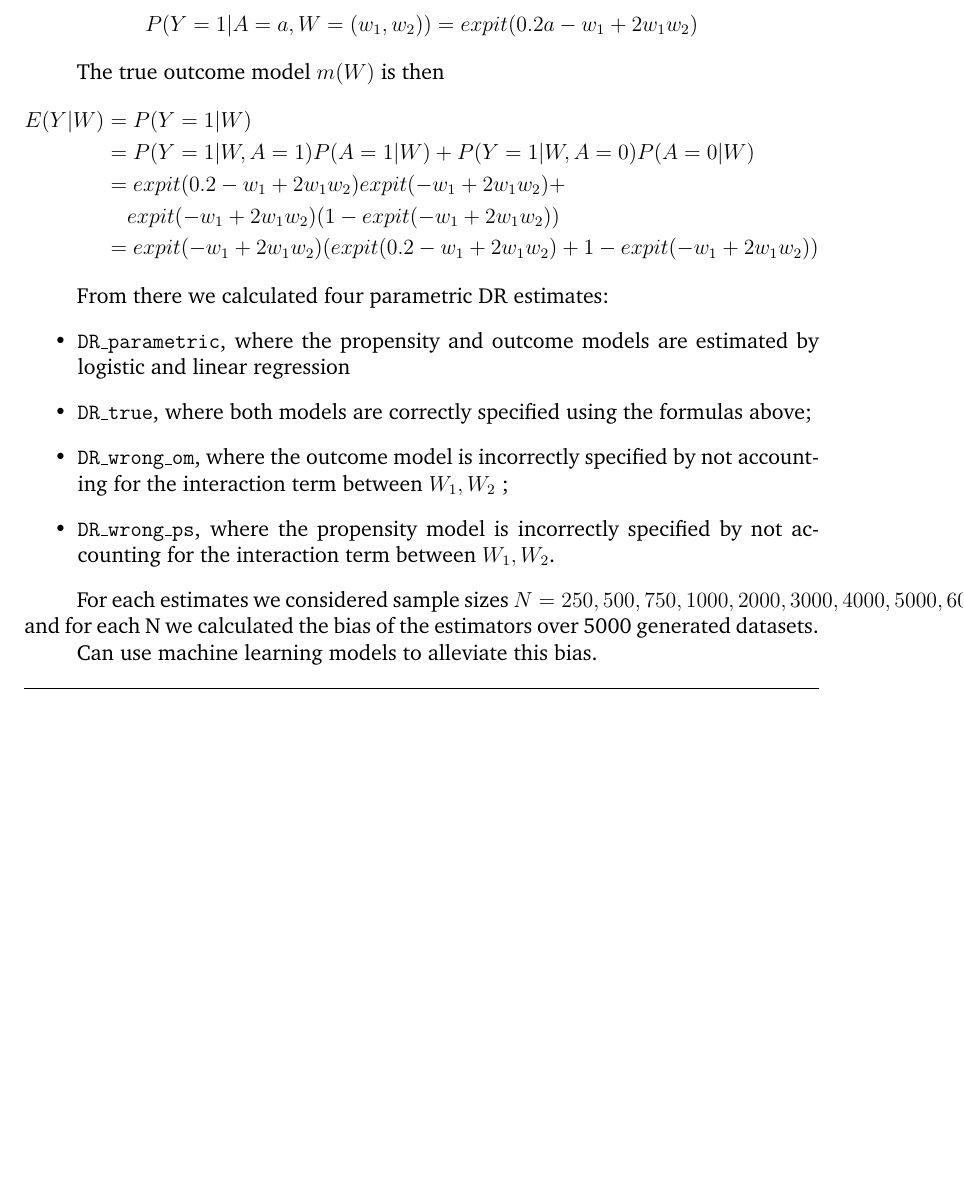
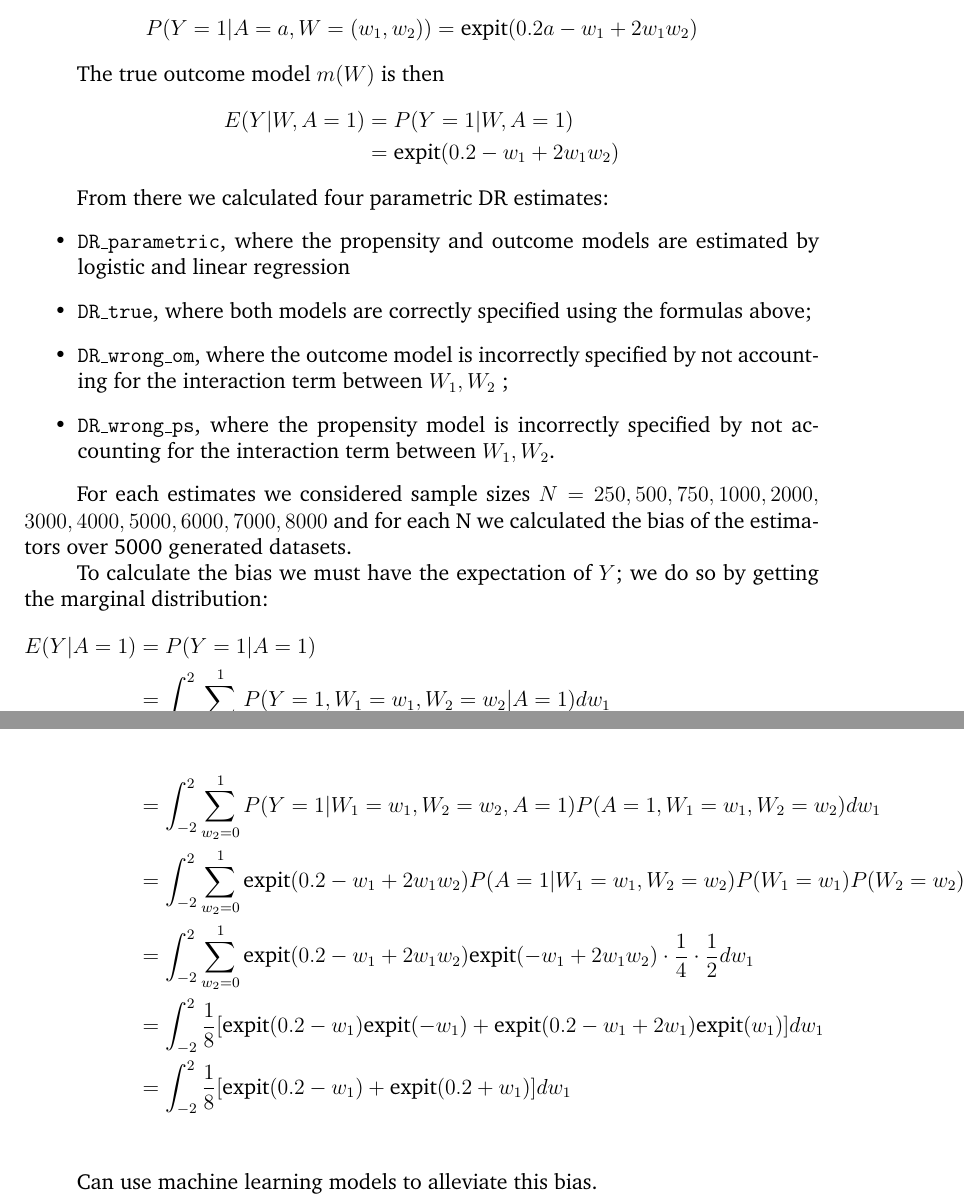
Before and after one commit to juliettelimozin/M4R, a LaTeX paper (main.tex): part of page 11 of 12 before the commit and two parts of pages 11 and 12 of 13 after it, the two joined at a grey line, cut so that both start at the same text, the shorter picture padded with empty space. Compiled offline with pdfLaTeX.

Commit message:
Updates from Overleaf

```diff
--- a/main.tex
+++ b/main.tex
@@ -14,7 +14,7 @@
 \newcommand{\reportauthor}{Juliette Maiko Limozin}
 \newcommand{\supervisor}{Dr David Whitney}
 \newcommand{\degreetype}{Mathematics}
-
+\newcommand{\expit}{\text{expit}}
 %%%%%%%%%%%%%%%%%%%%%%%%%%%%%%%%%%%%%%%%%%%%%%%%%%%%%%%%%%%%%%%%%%%%%%%%%%%%%
 
 % load some definitions and default packages
@@ -162,21 +157,18 @@ But convenience is over weighed by defectiveness under model misspecification as
 
 Let us look at an example to illustrate this defectiveness. We take the model specification from this 2017 paper by D. Benkeser \cite{benkeser2017}: our co-variate vector is $W = (W_1, W_2)$, where $W_1$ is uniformly distributed over $[-2,2]$ and $W_2$ has a Bernoulli distribution of success probability $1/2$. $W_1$ and $W_2$ are independent. The true propensity score is
 \begin{align*}
-    \pi(W) = P(A = 1 |W = (w_1,w_2)) = expit(-w_1 + 2w_1w_2)
+    \pi(W) = P(A = 1 |W = (w_1,w_2)) = \expit(-w_1 + 2w_1w_2)
 \end{align*}
 
 The partially observed outcome has a conditional probability of occurrence
 \begin{align*}
-    P(Y = 1|A = a,W = (w_1, w_2)) = expit(0.2a - w_1 + 2w_1w_2)
+    P(Y = 1|A = a,W = (w_1, w_2)) = \expit(0.2a - w_1 + 2w_1w_2)
 \end{align*}
 
 The true outcome model $m(W)$ is then
 \begin{align*}
-    E(Y|W) &= P(Y = 1|W) \\
-    & = P(Y = 1 |W, A = 1)P(A = 1|W) +  P(Y = 1 |W, A = 0)P(A = 0|W) \\
-    & = expit(0.2 - w_1 + 2w_1w_2)expit(-w_1+2w_1w_2) + \\
-    & \phantom{={}} expit(-w_1+2w_1w_2)(1-expit(-w_1 + 2w_1w_2)) \\
-    & = expit(-w_1 + 2w_1w_2)(expit(0.2 - w_1 + 2w_1w_2) + 1 - expit(-w_1 + 2w_1w_2))
+    E(Y|W, A =1) &= P(Y = 1|W, A= 1) \\
+    & = \expit(0.2 - w_1 + 2w_1w_2)
 \end{align*}
 
 From there we calculated four parametric DR estimates:
@@ -187,9 +179,18 @@ From there we calculated four parametric DR estimates:
     \item \texttt{DR\_wrong\_ps}, where the propensity model is incorrectly specified by not accounting for the interaction term between $W_1, W_2$.
 \end{itemize}
 
-For each estimates we considered sample sizes $N= 250,500,750,1000,2000,3000,4000,5000,6000,7000,8000$ and for each N we calculated the bias of the estimators over 5000 generated datasets.
+For each estimates we considered sample sizes $N = 250, 500, 750, 1000, 2000, $ $3000, 4000, 5000, 6000, 7000, 8000$ and for each N we calculated the bias of the estimators over 5000 generated datasets.
 
-
+To calculate the bias we must have the expectation of $Y$; we do so by getting the marginal distribution:
+\begin{align*}
+    E(Y|A = 1) &= P(Y = 1|A = 1)\\
+    &= \int_{-2}^{2} \sum_{w_2 = 0}^{1} P(Y = 1, W_1 = w_1, W_2 = w_2|A = 1) dw_1 \\
+    & = \int_{-2}^{2} \sum_{w_2 = 0}^{1} P(Y = 1|W_1 = w_1, W_2 = w_2, A = 1)P(A = 1, W_1 = w_1, W_2 = w_2)dw_1 \\
+    & = \int_{-2}^{2} \sum_{w_2 = 0}^{1} \expit(0.2 - w_1 + 2w_1w_2)P(A = 1|W_1 = w_1, W_2 = w_2)P(W_1 = w_1)P( W_2 = w_2)dw_1 \\
+    & = \int_{-2}^{2} \sum_{w_2 = 0}^{1} \expit(0.2 - w_1 + 2w_1w_2)\expit(-w_1+2w_1w_2) \cdot \frac{1}{4}\cdot \frac{1}{2}dw_1 \\
+    & = \int_{-2}^{2} \frac{1}{8}[\expit(0.2 - w_1)\expit(-w_1) +\expit(0.2 - w_1 + 2w_1)\expit(w_1)]dw_1 \\
+    & = \int_{-2}^{2} \frac{1}{8}[\expit(0.2 - w_1) +\expit(0.2 + w_1)]dw_1 \\
+\end{align*}
 
 
 
```
Also changed, not shown: bibliography.bib (+15 -0 lines), main.tex (11 more changed lines).
